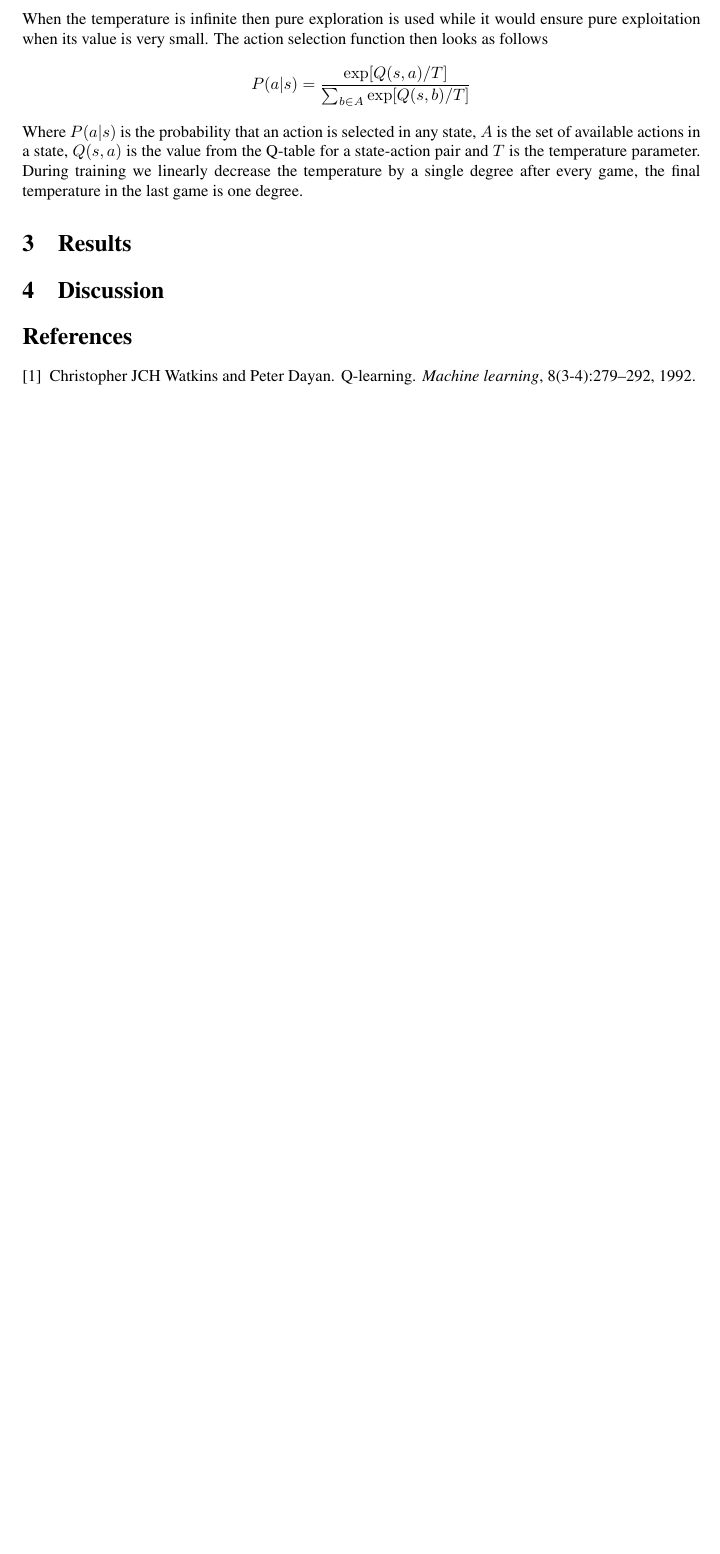
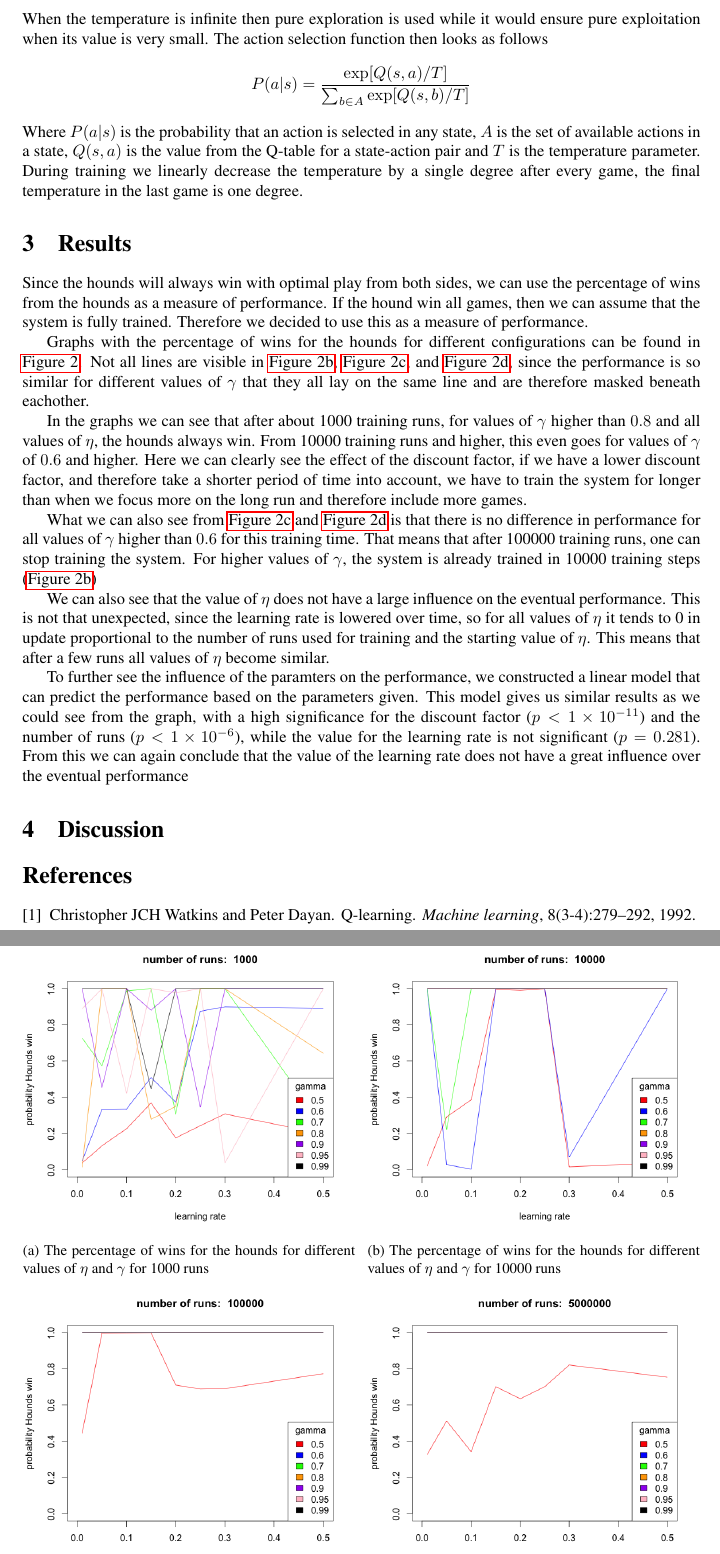
Before and after one commit to XeryusTC/machine-learning, a LaTeX document (reports/report.tex, which reads reports/results.tex): part of page 2 of 2 before the commit and two parts of pages 2 and 3 of 3 after it, the two joined at a grey line, cut so that both start at the same text, the shorter picture padded with empty space. Compiled offline with pdfLaTeX.

Commit message:
Wrote first draft for the results

```diff
--- a/reports/report.tex
+++ b/reports/report.tex
@@ -5,6 +5,7 @@
 \usepackage[all]{hypcap}
 \usepackage{graphicx}
 \usepackage{float}
+\usepackage{subcaption}
 
 \title{Learning to play Hare and Hounds using Q-learning}
 \author{Xeryus Stokkel (s2332795) \and Siegrid Lenting \and Ren\'e Mellema}
--- a/reports/results.tex
+++ b/reports/results.tex
@@ -0,0 +1,74 @@
+Since the hounds will always win with optimal play from both sides, we can
+use the percentage of wins from the hounds as a measure of performance. If
+the hound win all games, then we can assume that the system is fully
+trained. Therefore we decided to use this as a measure of performance.
+
+Graphs with the percentage of wins for the hounds for different
+configurations can be found in \autoref{fig:dat}. Not all lines are visible
+in \autoref{fig:r10000}, \autoref{fig:r100000}, and \autoref{fig:r5000000},
+since the performance is so similar for different values of $\gamma$ that
+they all lay on the same line and are therefore masked beneath eachother.
+
+\begin{figure}[bt]
+    \centering
+    \begin{subfigure}{0.49\textwidth}
+        \includegraphics[width=\textwidth]{r1000}
+        \caption{The percentage of wins for the hounds for different values
+            of $\eta$ and $\gamma$ for 1000 runs}
+        \label{fig:r1000}
+    \end{subfigure}
+    ~
+    \begin{subfigure}{0.49\textwidth}
+        \includegraphics[width=\textwidth]{r10000}
+        \caption{The percentage of wins for the hounds for different values
+            of $\eta$ and $\gamma$ for 10000 runs}
+        \label{fig:r10000}
+    \end{subfigure}
+
+    \begin{subfigure}{0.49\textwidth}
+        \includegraphics[width=\textwidth]{r100000}
+        \caption{The percentage of wins for the hounds for different values
+            of $\eta$ and $\gamma$ for 100000 runs}
+        \label{fig:r100000}
+    \end{subfigure}
+    ~
+    \begin{subfigure}{0.49\textwidth}
+        \includegraphics[width=\textwidth]{r5000000}
+        \caption{The percentage of wins for the hounds for different values
+            of $\eta$ and $\gamma$ for 5000000 runs}
+        \label{fig:r5000000}
+    \end{subfigure}
+    \caption{The percentage of hounds wins for several configurations}
+    \label{fig:dat}
+\end{figure}
+
+In the graphs we can see that after about 1000 training runs, for values of
+$\gamma$ higher than $0.8$ and all values of $\eta$, the hounds always win.
+From 10000 training runs and higher, this even goes for values of $\gamma$
+of $0.6$ and higher. Here we can clearly see the effect of the discount
+factor, if we have a lower discount factor, and therefore take a shorter
+period of time into account, we have to train the system for longer than
+when we focus more on the long run and therefore include more games.
+
+What we can also see from \autoref{fig:r100000} and \autoref{fig:r5000000}
+is that there is no difference in performance for all values of $\gamma$
+higher than $0.6$ for this training time. That means that after 100000
+training runs, one can stop training the system. For higher values of
+$\gamma$, the system is already trained in 10000 training steps
+(\autoref{fig:r10000})
+
+We can also see that the value of $\eta$ does not have a large influence on
+the eventual performance. This is not that unexpected, since the learning
+rate is lowered over time, so for all values of $\eta$ it tends to 0 in
+update proportional to the number of runs used for training and the
+starting value of $\eta$. This means that after a few runs all values of
+$\eta$ become similar.
+
+To further see the influence of the paramters on the performance, we
+constructed a linear model that can predict the performance based on the
+parameters given. This model gives us similar results as we could see from
+the graph, with a high significance for the discount factor ($p < 1 \times
+10 ^ {-11}$) and the number of runs ($p < 1 \times 10 ^ {-6}$), while the
+value for the learning rate is not significant ($p = 0.281$). From this we
+can again conclude that the value of the learning rate does not have a
+great influence over the eventual performance
```
Also changed, not shown: reports/bnaic.sty (line endings or trailing spaces), 1 other file.
